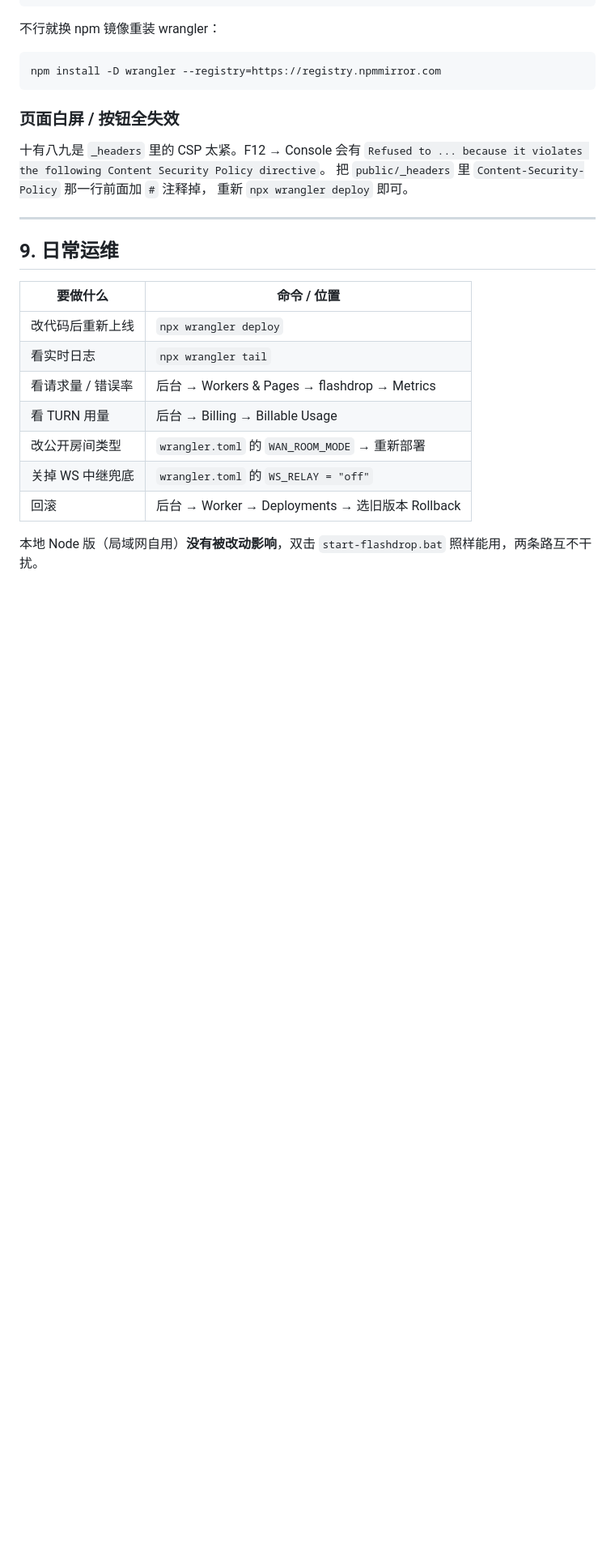
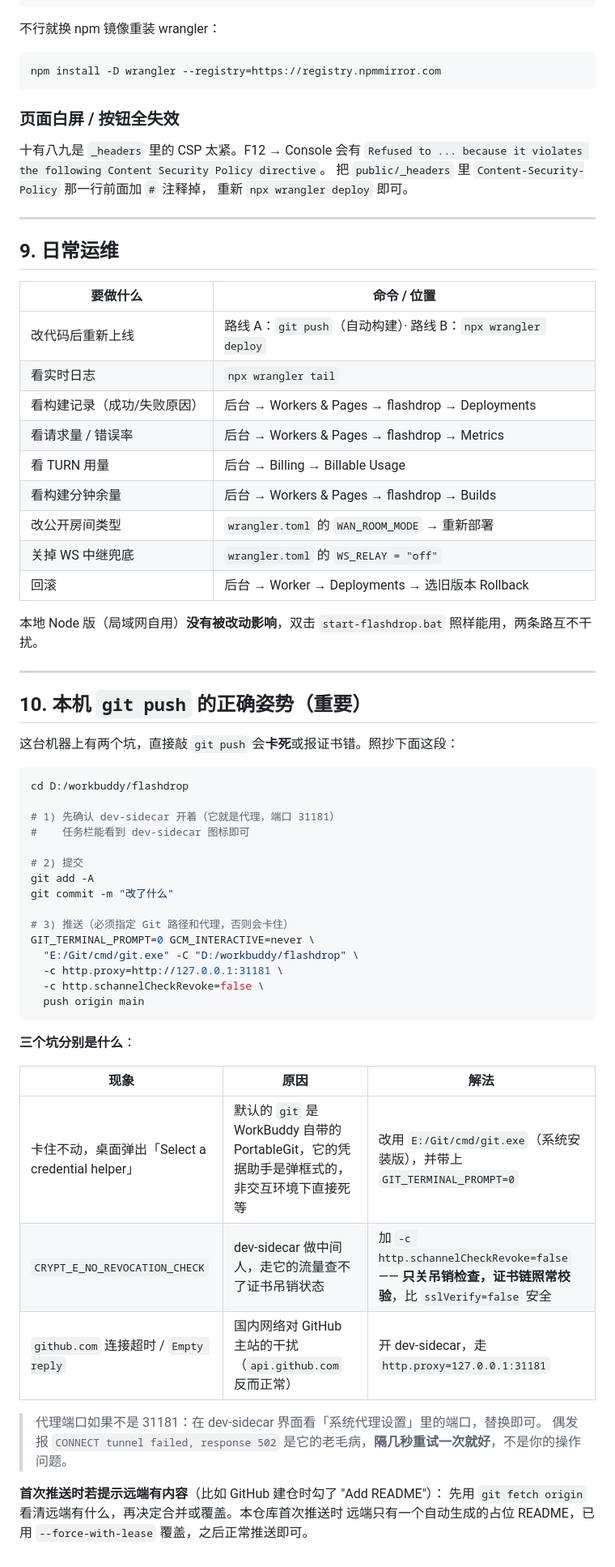
Before and after one commit to taichihenry/flashdrop, a Markdown page: docs/Cloudflare部署手册.md, the part around one of its changes. Shown at 81% size. GitHub-like rendering; blank space fills up the shorter version.

````diff
--- a/docs/Cloudflare部署手册.md
+++ b/docs/Cloudflare部署手册.md
@@ -347,13 +398,54 @@ npm install -D wrangler --registry=https://registry.npmmirror.com
 
 | 要做什么 | 命令 / 位置 |
 |---|---|
-| 改代码后重新上线 | `npx wrangler deploy` |
+| 改代码后重新上线 | 路线 A：`git push`（自动构建）· 路线 B：`npx wrangler deploy` |
 | 看实时日志 | `npx wrangler tail` |
+| 看构建记录（成功/失败原因） | 后台 → Workers & Pages → flashdrop → Deployments |
 | 看请求量 / 错误率 | 后台 → Workers & Pages → flashdrop → Metrics |
 | 看 TURN 用量 | 后台 → Billing → Billable Usage |
+| 看构建分钟余量 | 后台 → Workers & Pages → flashdrop → Builds |
 | 改公开房间类型 | `wrangler.toml` 的 `WAN_ROOM_MODE` → 重新部署 |
 | 关掉 WS 中继兜底 | `wrangler.toml` 的 `WS_RELAY = "off"` |
 | 回滚 | 后台 → Worker → Deployments → 选旧版本 Rollback |
 
 本地 Node 版（局域网自用）**没有被改动影响**，双击 `start-flashdrop.bat`
 照样能用，两条路互不干扰。
+
+---
+
+## 10. 本机 `git push` 的正确姿势（重要）
+
+这台机器上有两个坑，直接敲 `git push` 会**卡死**或报证书错。照抄下面这段：
+
+```bash
+cd D:/workbuddy/flashdrop
+
+# 1) 先确认 dev-sidecar 开着（它就是代理，端口 31181）
+#    任务栏能看到 dev-sidecar 图标即可
+
+# 2) 提交
+git add -A
+git commit -m "改了什么"
+
+# 3) 推送（必须指定 Git 路径和代理，否则会卡住）
+GIT_TERMINAL_PROMPT=0 GCM_INTERACTIVE=never \
+  "E:/Git/cmd/git.exe" -C "D:/workbuddy/flashdrop" \
+  -c http.proxy=http://127.0.0.1:31181 \
+  -c http.schannelCheckRevoke=false \
+  push origin main
+```
+
+**三个坑分别是什么**：
+
+| 现象 | 原因 | 解法 |
+|---|---|---|
+| 卡住不动，桌面弹出「Select a credential helper」 | 默认的 `git` 是 WorkBuddy 自带的 PortableGit，它的凭据助手是弹框式的，非交互环境下直接死等 | 改用 `E:/Git/cmd/git.exe`（系统安装版），并带上 `GIT_TERMINAL_PROMPT=0` |
+| `CRYPT_E_NO_REVOCATION_CHECK` | dev-sidecar 做中间人，走它的流量查不了证书吊销状态 | 加 `-c http.schannelCheckRevoke=false` —— **只关吊销检查，证书链照常校验**，比 `sslVerify=false` 安全 |
+| `github.com` 连接超时 / `Empty reply` | 国内网络对 GitHub 主站的干扰（`api.github.com` 反而正常） | 开 dev-sidecar，走 `http.proxy=127.0.0.1:31181` |
+
+> 代理端口如果不是 31181：在 dev-sidecar 界面看「系统代理设置」里的端口，替换即可。
+> 偶发报 `CONNECT tunnel failed, response 502` 是它的老毛病，**隔几秒重试一次就好**，不是你的操作问题。
+
+**首次推送时若提示远端有内容**（比如 GitHub 建仓时勾了 "Add README"）：
+先用 `git fetch origin` 看清远端有什么，再决定合并或覆盖。本仓库首次推送时
+远端只有一个自动生成的占位 README，已用 `--force-with-lease` 覆盖，之后正常推送即可。
````
Also changed, not shown: other parts of docs/Cloudflare部署手册.md (+57 -6 lines), README.md (+9 -3 lines), docs/Cloudflare额度与费用边界.md (+1 -0 lines).
